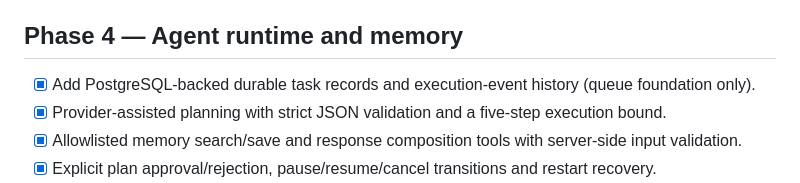
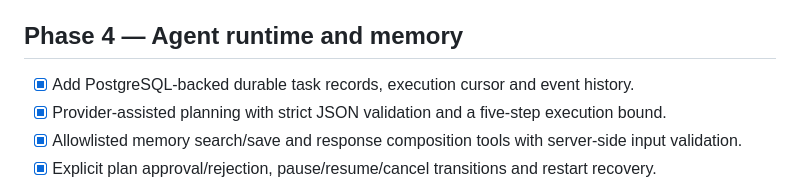
Before and after one commit to vanshrajput578/Codebuddy.ai, a Markdown page: docs/ROADMAP.md, the part around the change. GitHub-like rendering.

Commit message:
Clarify Phase 4 durable task runtime implementation

```diff
--- a/docs/ROADMAP.md
+++ b/docs/ROADMAP.md
@@ -40,7 +40,7 @@ Acceptance: users can register and only access their own data.
 Acceptance: configured provider returns a real streamed response. Current: credential storage, selection and adapters are implemented; actual live provider calls and streaming remain unverified/not implemented.
 
 ## Phase 4 — Agent runtime and memory
-- [x] Add PostgreSQL-backed durable task records and execution-event history (queue foundation only).
+- [x] Add PostgreSQL-backed durable task records, execution cursor and event history.
 - [x] Provider-assisted planning with strict JSON validation and a five-step execution bound.
 - [x] Allowlisted memory search/save and response composition tools with server-side input validation.
 - [x] Explicit plan approval/rejection, pause/resume/cancel transitions and restart recovery.
```
